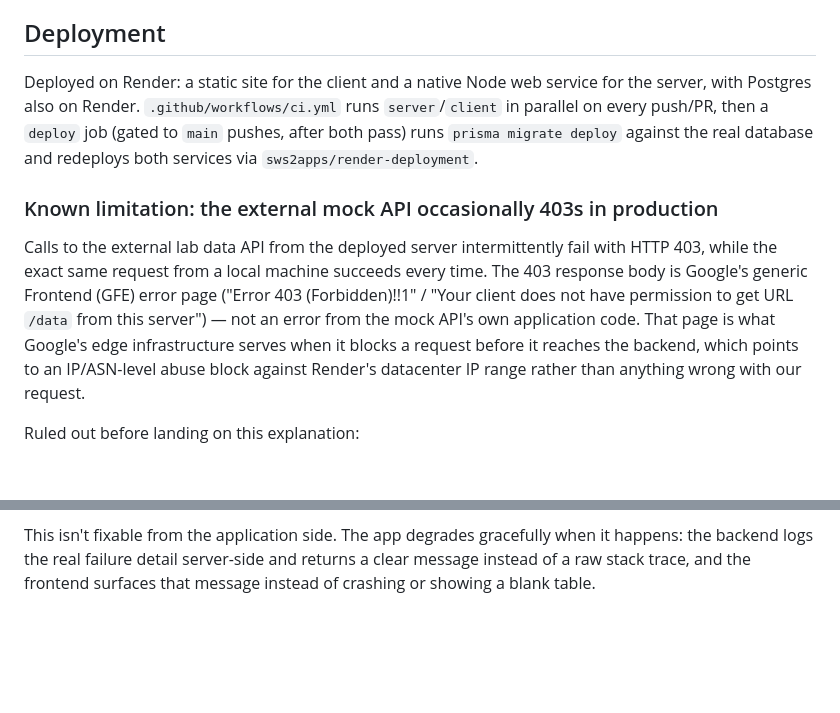
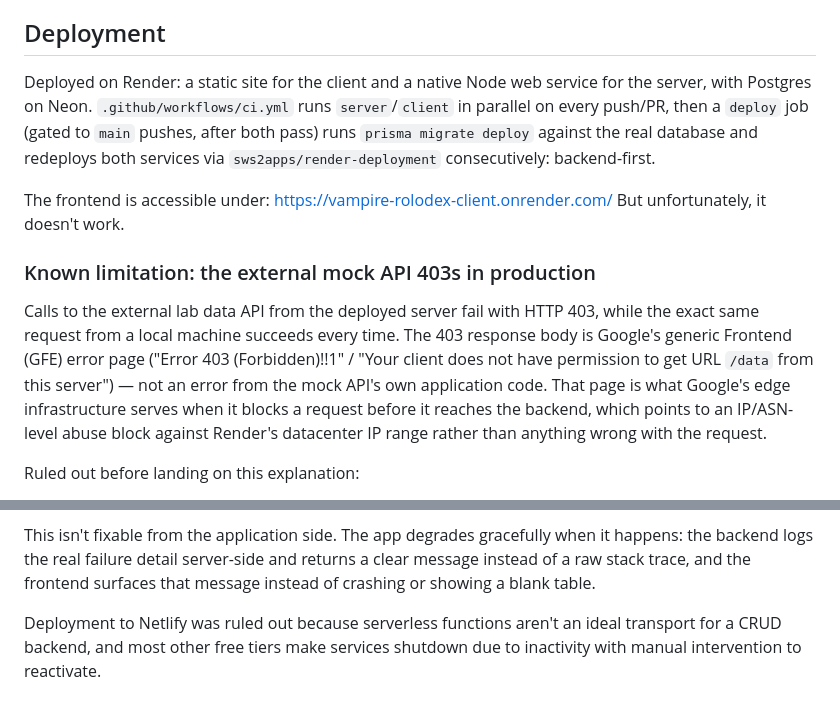
Before and after one commit to thatleda/vampire-rolodex, a Markdown page: README.md, 2 parts joined by grey strips. Drawn GitHub-style; blank space fills up the shorter version.

Commit message:
doc: update deployment details and clarify external API limitations in README

```diff
--- a/README.md
+++ b/README.md
@@ -87,11 +87,14 @@ pnpm lint:prisma     # schema conventions: naming, required indexes, no PII fiel
 
 ## Deployment
 
-Deployed on Render: a static site for the client and a native Node web service for the server, with Postgres also on Render. `.github/workflows/ci.yml` runs `server`/`client` in parallel on every push/PR, then a `deploy` job (gated to `main` pushes, after both pass) runs `prisma migrate deploy` against the real database and redeploys both services via `sws2apps/render-deployment`.
+Deployed on Render: a static site for the client and a native Node web service for the server, with Postgres on Neon. `.github/workflows/ci.yml` runs `server`/`client` in parallel on every push/PR, then a `deploy` job (gated to `main` pushes, after both pass) runs `prisma migrate deploy` against the real database and redeploys both services via `sws2apps/render-deployment` consecutively: backend-first.
 
-### Known limitation: the external mock API occasionally 403s in production
+The frontend is accessible under: https://vampire-rolodex-client.onrender.com/
+But unfortunately, it doesn't work.
 
-Calls to the external lab data API from the deployed server intermittently fail with HTTP 403, while the exact same request from a local machine succeeds every time. The 403 response body is Google's generic Frontend (GFE) error page ("Error 403 (Forbidden)!!1" / "Your client does not have permission to get URL `/data` from this server") — not an error from the mock API's own application code. That page is what Google's edge infrastructure serves when it blocks a request before it reaches the backend, which points to an IP/ASN-level abuse block against Render's datacenter IP range rather than anything wrong with our request.
+### Known limitation: the external mock API 403s in production
+
+Calls to the external lab data API from the deployed server fail with HTTP 403, while the exact same request from a local machine succeeds every time. The 403 response body is Google's generic Frontend (GFE) error page ("Error 403 (Forbidden)!!1" / "Your client does not have permission to get URL `/data` from this server") — not an error from the mock API's own application code. That page is what Google's edge infrastructure serves when it blocks a request before it reaches the backend, which points to an IP/ASN-level abuse block against Render's datacenter IP range rather than anything wrong with the request.
 
 Ruled out before landing on this explanation:
 - **Request headers** — added a `User-Agent`, then a full browser-shaped header set (`Accept-Language`, `Sec-Fetch-*`, `Upgrade-Insecure-Requests`, etc.). Confirmed with an A/B test using the exact same header set: 200 from a residential IP, 403 from Render, every time. Fingerprint is identical; only the origin IP differs.
@@ -99,3 +102,5 @@ Ruled out before landing on this explanation:
 - **A relay/proxy** — considered and rejected. Any proxy cheap enough to stand up for this (another Render service, a Lambda, a Fly app) is still a datacenter IP and would likely hit the same block; a residential-IP proxy service is a different category of tool entirely and out of scope for what this assignment calls for.
 
 This isn't fixable from the application side. The app degrades gracefully when it happens: the backend logs the real failure detail server-side and returns a clear message instead of a raw stack trace, and the frontend surfaces that message instead of crashing or showing a blank table.
+
+Deployment to Netlify was ruled out because serverless functions aren't an ideal transport for a CRUD backend, and most other free tiers make services shutdown due to inactivity with manual intervention to reactivate.
```
